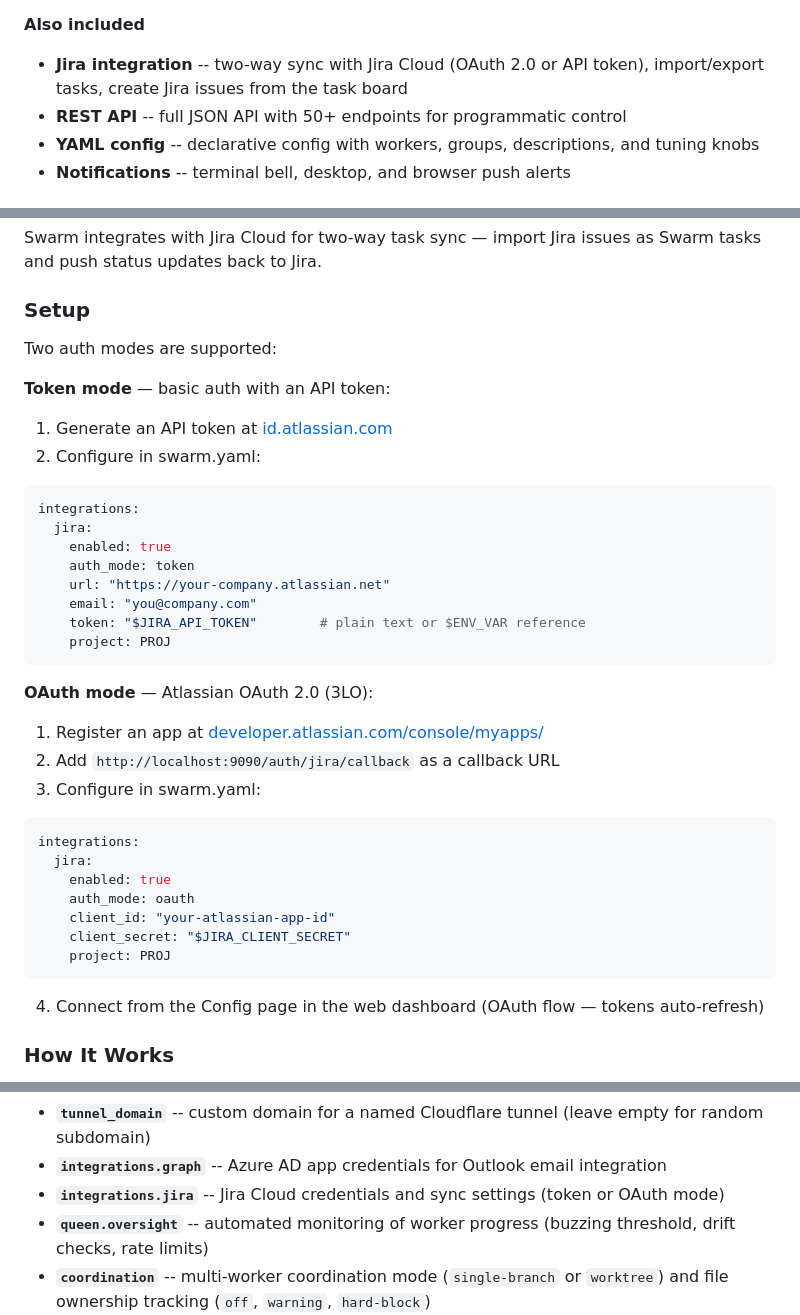
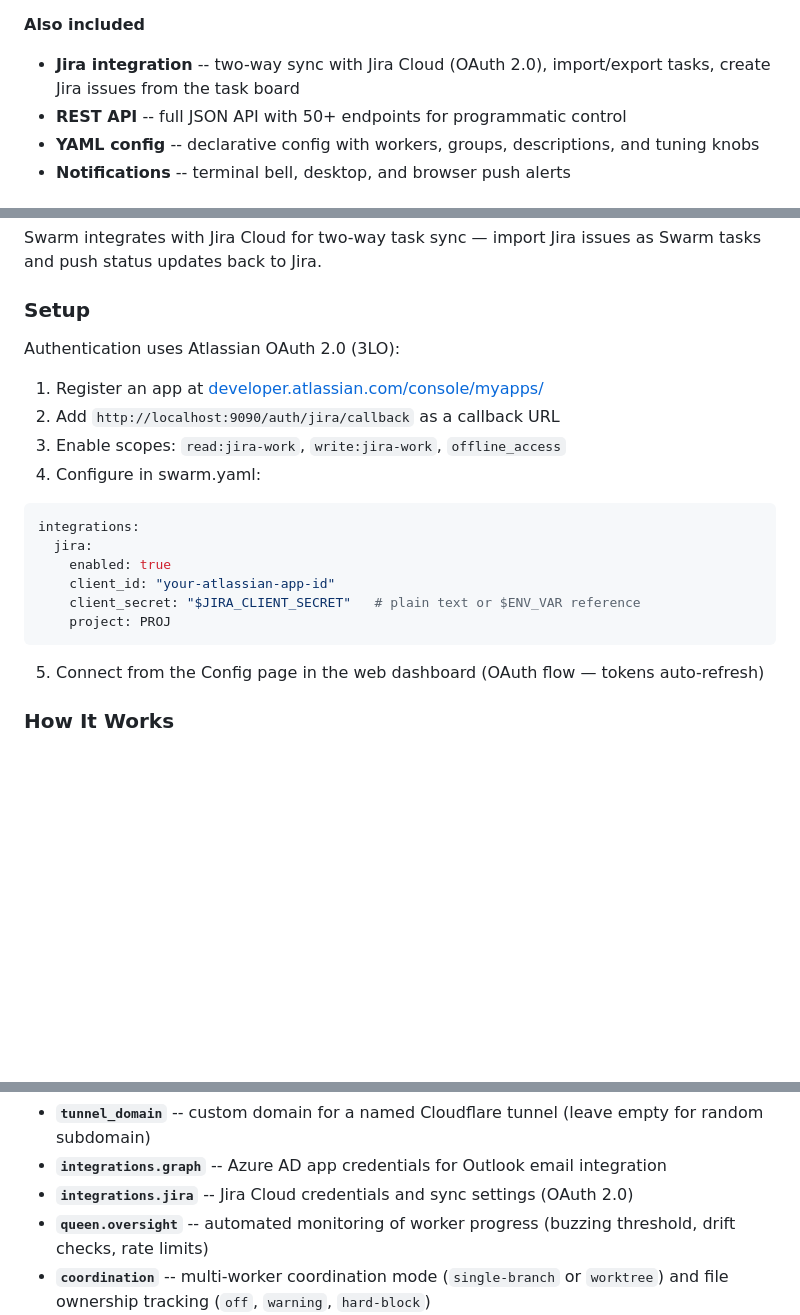
Before and after one commit to bschleifer/swarm, a Markdown page: README.md, 3 parts joined by grey strips. GitHub-like rendering; blank space fills up the shorter version.

Commit message:
docs(readme): update Jira section to OAuth-only, remove token auth
Token auth was removed from the codebase but the README still documented
it. Remove token mode setup, auth_mode field from all YAML examples, and
add the /api/jira/preview endpoint to the API table.

Co-Authored-By: Claude Opus 4.6 <noreply@anthropic.com>

````diff
--- a/README.md
+++ b/README.md
@@ -40,7 +40,7 @@ Every agent session runs in a managed PTY. The **web dashboard** gives you real-
 
 **Also included**
 
-- **Jira integration** -- two-way sync with Jira Cloud (OAuth 2.0 or API token), import/export tasks, create Jira issues from the task board
+- **Jira integration** -- two-way sync with Jira Cloud (OAuth 2.0), import/export tasks, create Jira issues from the task board
 - **REST API** -- full JSON API with 50+ endpoints for programmatic control
 - **YAML config** -- declarative config with workers, groups, descriptions, and tuning knobs
 - **Notifications** -- terminal bell, desktop, and browser push alerts
@@ -215,39 +215,23 @@ Swarm integrates with Jira Cloud for two-way task sync — import Jira issues as
 
 ### Setup
 
-Two auth modes are supported:
+Authentication uses Atlassian OAuth 2.0 (3LO):
 
-**Token mode** — basic auth with an API token:
-1. Generate an API token at [id.atlassian.com](https://id.atlassian.com/manage-profile/security/api-tokens)
-2. Configure in swarm.yaml:
+1. Register an app at [developer.atlassian.com/console/myapps/](https://developer.atlassian.com/console/myapps/)
+2. Add `http://localhost:9090/auth/jira/callback` as a callback URL
+3. Enable scopes: `read:jira-work`, `write:jira-work`, `offline_access`
+4. Configure in swarm.yaml:
 
 ```yaml
 integrations:
   jira:
     enabled: true
-    auth_mode: token
-    url: "https://your-company.atlassian.net"
-    email: "you@company.com"
-    token: "$JIRA_API_TOKEN"        # plain text or $ENV_VAR reference
+    client_id: "your-atlassian-app-id"
+    client_secret: "$JIRA_CLIENT_SECRET"   # plain text or $ENV_VAR reference
     project: PROJ
 ```
 
-**OAuth mode** — Atlassian OAuth 2.0 (3LO):
-1. Register an app at [developer.atlassian.com/console/myapps/](https://developer.atlassian.com/console/myapps/)
-2. Add `http://localhost:9090/auth/jira/callback` as a callback URL
-3. Configure in swarm.yaml:
-
-```yaml
-integrations:
-  jira:
-    enabled: true
-    auth_mode: oauth
-    client_id: "your-atlassian-app-id"
-    client_secret: "$JIRA_CLIENT_SECRET"
-    project: PROJ
-```
-
-4. Connect from the Config page in the web dashboard (OAuth flow — tokens auto-refresh)
+5. Connect from the Config page in the web dashboard (OAuth flow — tokens auto-refresh)
 
 ### How It Works
 
@@ -530,7 +512,7 @@ test:
 - **`task_buttons`** -- customize the task row action buttons
 - **`tunnel_domain`** -- custom domain for a named Cloudflare tunnel (leave empty for random subdomain)
 - **`integrations.graph`** -- Azure AD app credentials for Outlook email integration
-- **`integrations.jira`** -- Jira Cloud credentials and sync settings (token or OAuth mode)
+- **`integrations.jira`** -- Jira Cloud credentials and sync settings (OAuth 2.0)
 - **`queen.oversight`** -- automated monitoring of worker progress (buzzing threshold, drift checks, rate limits)
 - **`coordination`** -- multi-worker coordination mode (`single-branch` or `worktree`) and file ownership tracking (`off`, `warning`, `hard-block`)
 - **`workers[].isolation`** -- `"worktree"` to run the worker in a git worktree for file isolation
````
Also changed, not shown: other parts of README.md (+1 -2 lines).
